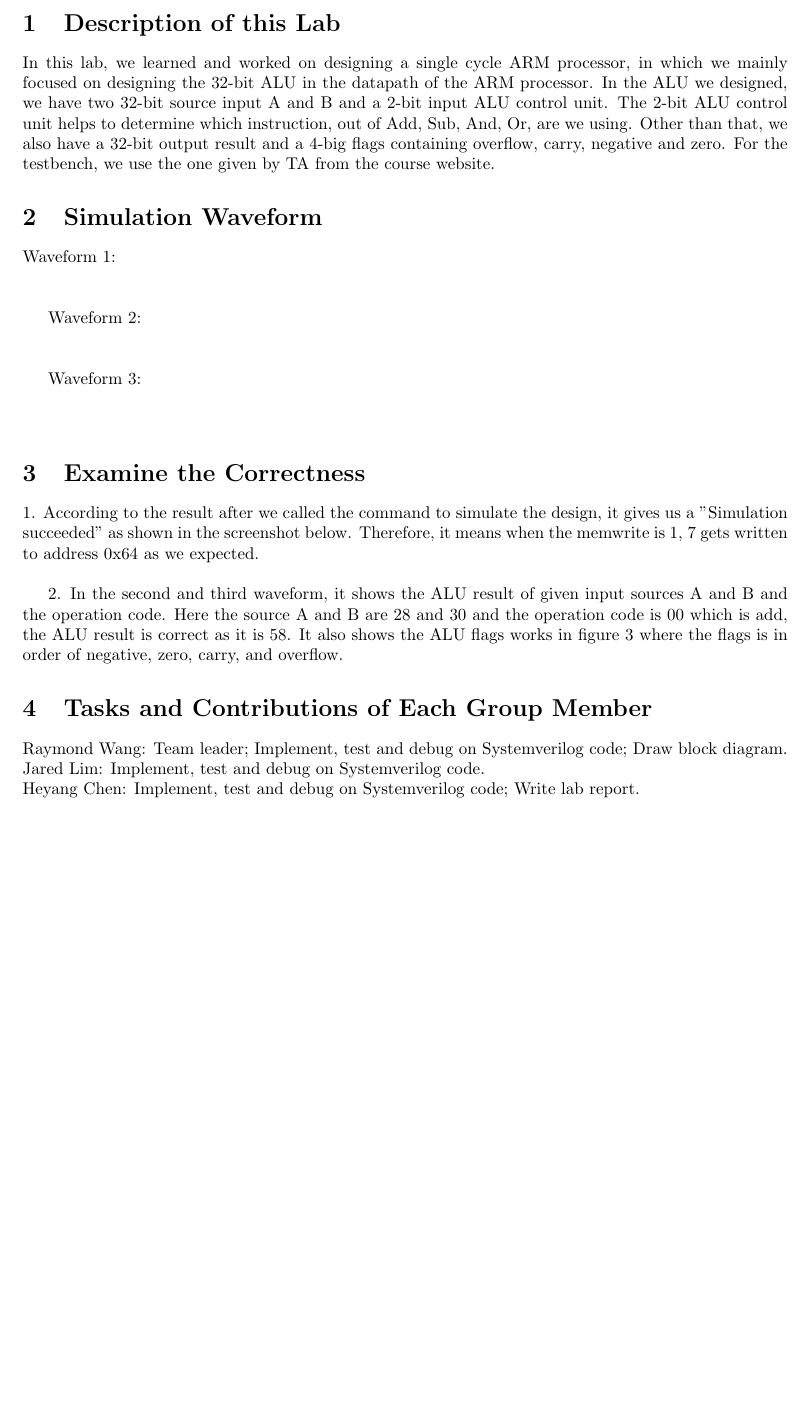
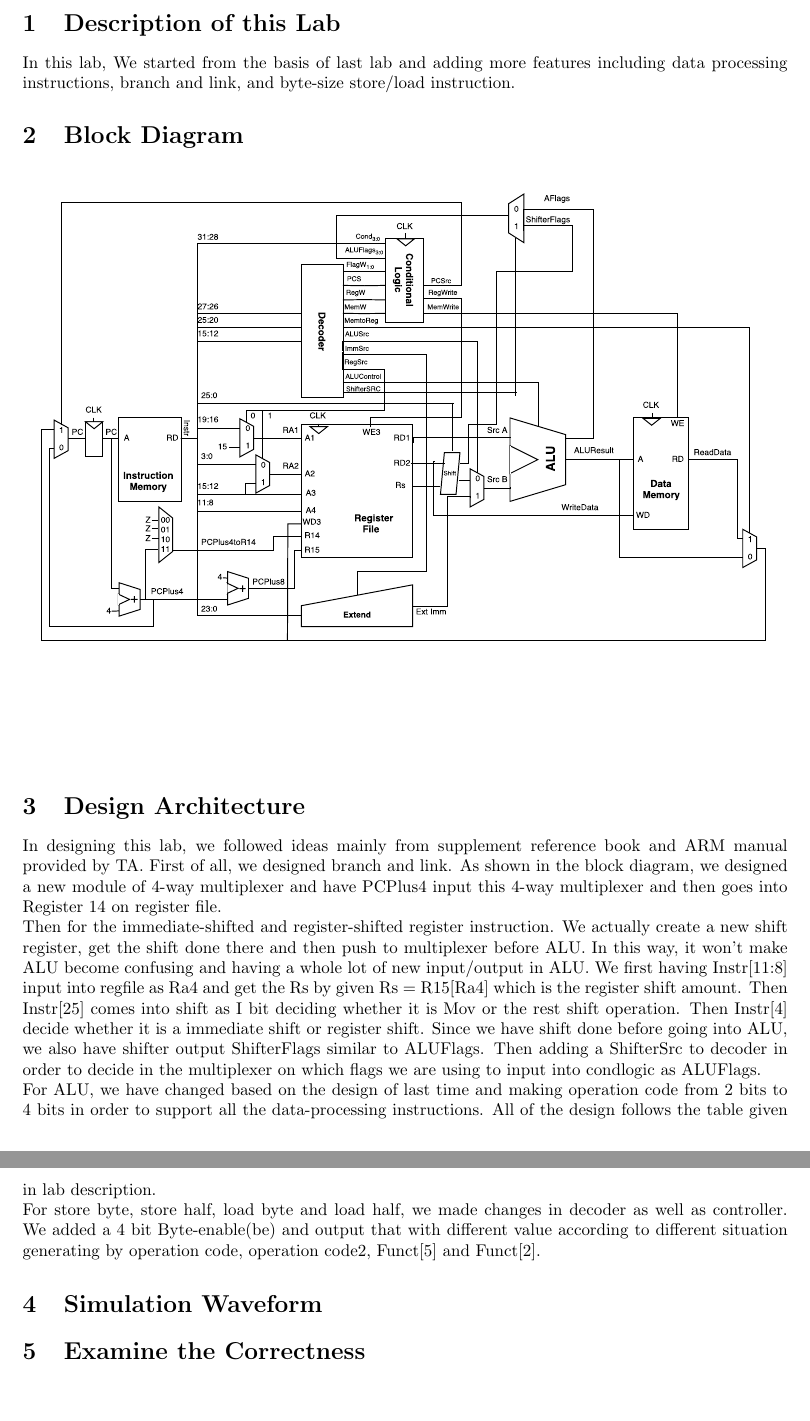
Before and after one commit to raymond88wang/CSE112L-Lab2, a LaTeX document (doc/report.tex): part of page 2 of 2 before the commit and two parts of pages 2 and 3 of 3 after it, the two joined at a grey line, cut so that both start at the same text, the shorter picture padded with empty space. Compiled offline with pdfLaTeX.

Commit message:
Adding report latex and pdf.

```diff
--- a/doc/report.tex
+++ b/doc/report.tex
@@ -60,37 +60,27 @@ EECS Department\\ Henry Samueli School of Engineering \\ University of Californi
 
 \section{Description of this Lab}
 
-In this lab, we learned and worked on designing a single cycle ARM processor, in which we mainly focused on designing the 32-bit ALU in the datapath of the ARM processor. In the ALU we designed, we have two 32-bit source input A and B and a 2-bit input ALU control unit. The 2-bit ALU control unit helps to determine which instruction, out of Add, Sub, And, Or, are we using. Other than that, we also have a 32-bit output result and a 4-big flags containing overflow, carry, negative and zero. For the testbench, we use the one given by TA from the course website.
+In this lab, We started from the basis of last lab and adding more features including data processing instructions, branch and link, and byte-size store/load instruction.
+
+\section{Block Diagram}
+
+\includegraphics[width=1.0\textwidth]{SingleCycleProcessor.pdf}
+
+\section{Design Architecture}
+
+In designing this lab, we followed ideas mainly from supplement reference book and ARM manual provided by TA. First of all, we designed branch and link. As shown in the block diagram, we designed a new module of 4-way multiplexer and have PCPlus4 input this 4-way multiplexer and then goes into Register 14 on register file.
+\newline
+Then for the immediate-shifted and register-shifted register instruction. We actually create a new shift register, get the shift done there and then push to multiplexer before ALU. In this way, it won't make ALU become confusing and having a whole lot of new input/output in ALU. We first having Instr[11:8] input into regfile as Ra4 and get the Rs by given Rs = R15[Ra4] which is the register shift amount. Then Instr[25] comes into shift as I bit deciding whether it is Mov or the rest shift operation. Then Instr[4] decide whether it is a immediate shift or register shift. Since we have shift done before going into ALU, we also have shifter output ShifterFlags similar to ALUFlags. Then adding a ShifterSrc to decoder in order to decide in the multiplexer on which flags we are using to input into condlogic as ALUFlags.
+\newline
+For ALU, we have changed based on the design of last time and making operation code from 2 bits to 4 bits in order to support all the data-processing instructions. All of the design follows the table given in lab description.
+\newline
+For store byte, store half, load byte and load half, we made changes in decoder as well as controller. We added a 4 bit Byte-enable(be) and output that with different value according to different situation generating by operation code, operation code2, Funct[5] and Funct[2].
 
 \section{Simulation Waveform}
-Waveform 1:
-\newline
-\newline
-
-Waveform 2:
-\newline
-\newline
-
-Waveform 3:
-\newline
-\newline
-
 
 
 \section{Examine the Correctness}
 
-1. According to the result after we called the command to simulate the design, it gives us a "Simulation succeeded" as shown in the screenshot below. Therefore, it means when the memwrite is 1, 7 gets written to address 0x64 as we expected.
-\newline
-
-2. In the second and third waveform, it shows the ALU result of given input sources A and B and the operation code. Here the source A and B are 28 and 30 and the operation code is 00 which is add, the ALU result is correct as it is 58. It also shows the ALU flags works in figure 3 where the flags is in order of negative, zero, carry, and overflow.
-
-\section{Tasks and Contributions of Each Group Member}
-
-Raymond Wang: Team leader; Implement, test and debug on Systemverilog code; Draw block diagram.
-\newline
-Jared Lim: Implement, test and debug on Systemverilog code.
-\newline
-Heyang Chen: Implement, test and debug on Systemverilog code; Write lab report.
 
 
 \end{document}
```
Also changed, not shown: doc/SingleCycleProcessor.pdf (added), doc/report.pdf (added), 3 other files.
